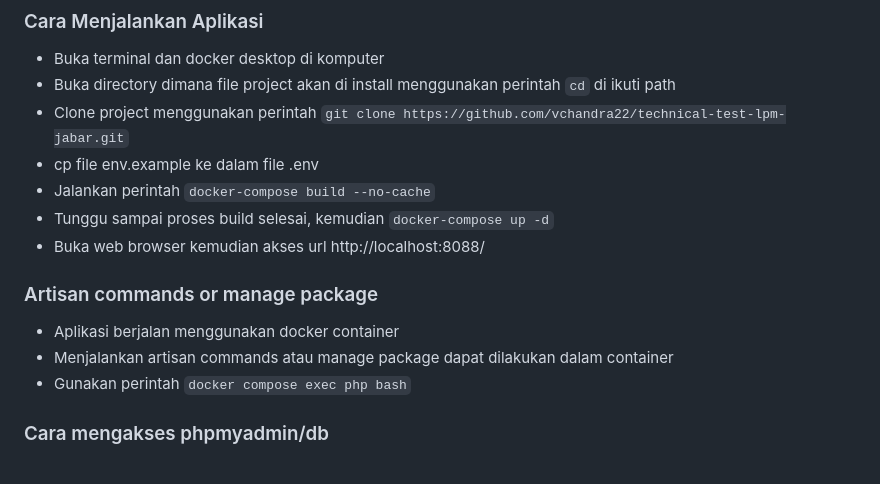
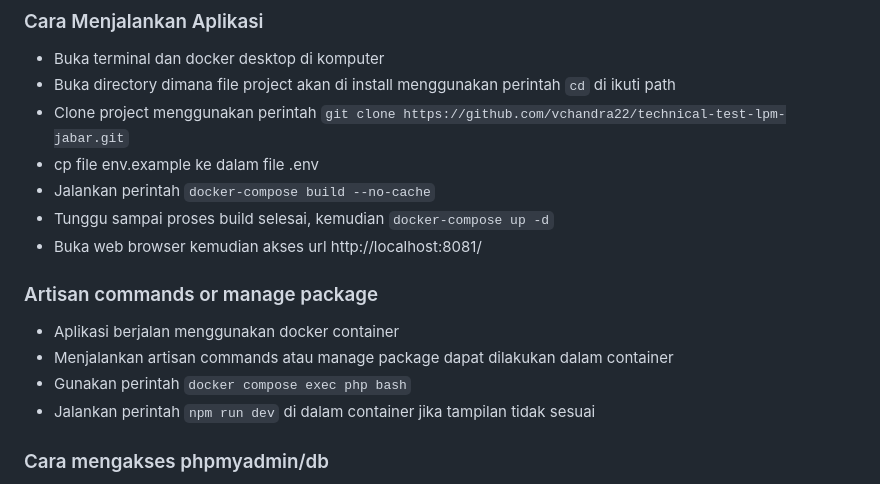
Before and after one commit to vchandra22/technical-test-lpm-jabar, a Markdown page: README.md, the part around the change. Drawn GitHub-style.

Commit message:
feat(docs): update README.md with new container management instructions

```diff
--- a/README.md
+++ b/README.md
@@ -15,13 +15,14 @@
 -   cp file env.example ke dalam file .env
 -   Jalankan perintah `docker-compose build --no-cache`
 -   Tunggu sampai proses build selesai, kemudian `docker-compose up -d`
--   Buka web browser kemudian akses url http://localhost:8088/
+-   Buka web browser kemudian akses url http://localhost:8081/
 
 ### Artisan commands or manage package
 
 -   Aplikasi berjalan menggunakan docker container
 -   Menjalankan artisan commands atau manage package dapat dilakukan dalam container
 -   Gunakan perintah `docker compose exec php bash`
+-   Jalankan perintah `npm run dev` di dalam container jika tampilan tidak sesuai
 
 ### Cara mengakses phpmyadmin/db
 
```
